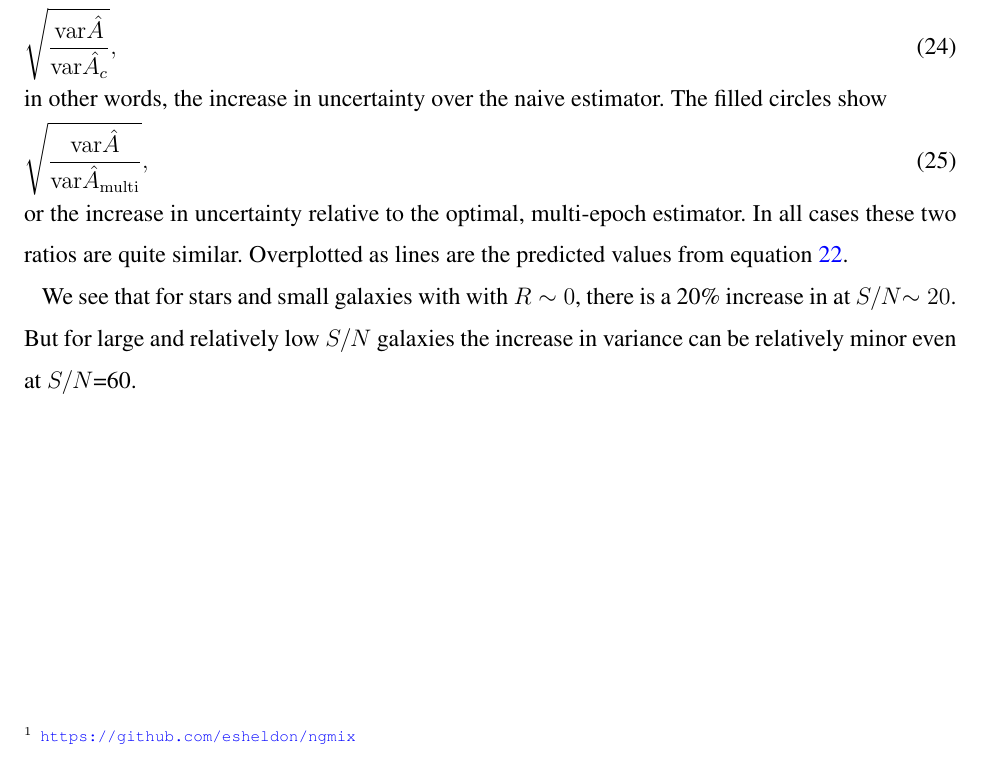
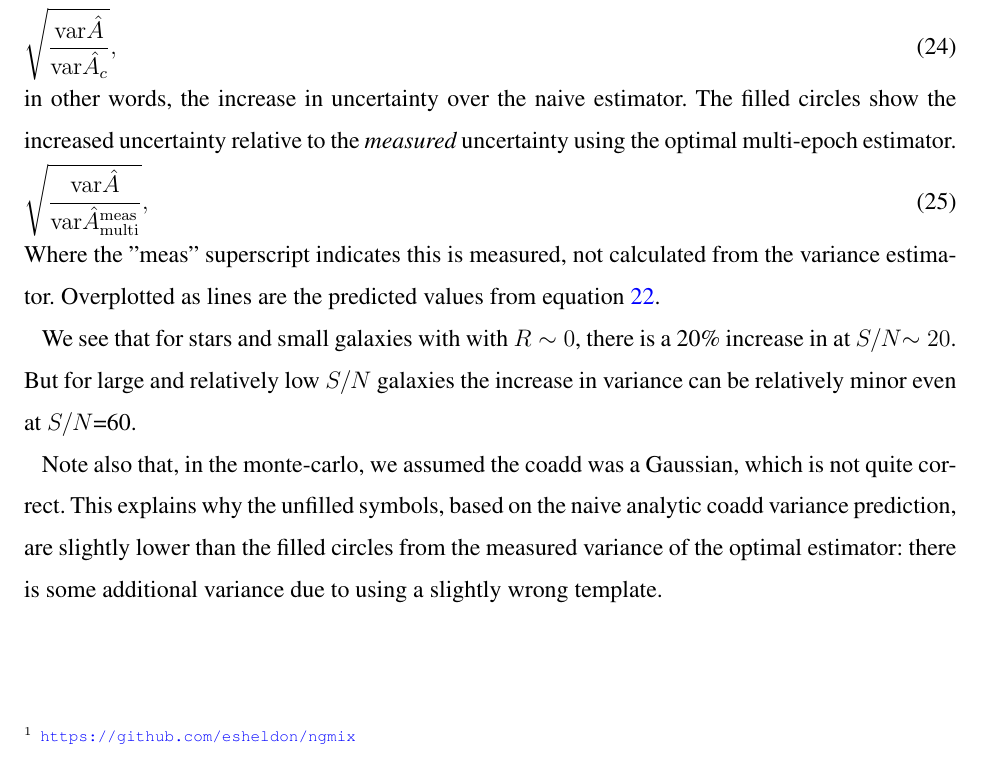
Before and after one commit to esheldon/coadds-paper, a LaTeX paper (coadds.tex): part of page 4 of 5, cut so that both start at the same text. Compiled offline with pdfLaTeX.

Commit message:
more notes

```diff
--- a/coadds.tex
+++ b/coadds.tex
@@ -252,17 +252,16 @@ are the measurement of
     \sqrt{ \frac{ {\rm var}\hat{A}} { {\rm var}\hat{A_c}} },
 \end{align}
 in other words, the increase in uncertainty over the
-naive estimator.  The filled circles show
+naive estimator.  The filled circles show the increased
+uncertainty relative to the {\em measured} uncertainty using
+the optimal multi-epoch estimator.
 \begin{align}
-    \sqrt{ \frac{ {\rm var}\hat{A}} { {\rm var}\hat{A}_{\rm multi} } },
+    \sqrt{ \frac{ {\rm var}\hat{A}} { {\rm var}\hat{A}^{\rm meas}_{\rm multi} } },
 \end{align}
-or the increase in uncertainty relative to the optimal, multi-epoch
-estimator.  In all cases these two ratios are quite similar.  Overplotted
+Where the "meas" superscript indicates this is measured, not
+calculated from the variance estimator.
+Overplotted
 as lines are the predicted values from equation \ref{eq:vargal}.
-
-We see that for stars and small galaxies with with $R \sim 0$, there is a 20\%
-increase in at \snr$\sim 20$.  But for large and relatively low \snr\ galaxies
-the increase in variance can be relatively minor even at \snr=60.
 
 \begin{figure}
     \centering
@@ -279,6 +278,16 @@ the increase in variance can be relatively minor even at \snr=60.
 \end{figure}
 
 
+We see that for stars and small galaxies with with $R \sim 0$, there is a 20\%
+increase in at \snr$\sim 20$.  But for large and relatively low \snr\ galaxies
+the increase in variance can be relatively minor even at \snr=60.
+
+Note also that, in the monte-carlo, we assumed the coadd was a Gaussian, which
+is not quite correct.  This explains why the unfilled symbols, based on the
+naive analytic coadd variance prediction, are slightly lower than the filled
+circles from the measured variance of the optimal estimator:  there is some
+additional variance due to using a slightly wrong template.
+
 
 %\citep{GALSIM2015}
 
```
